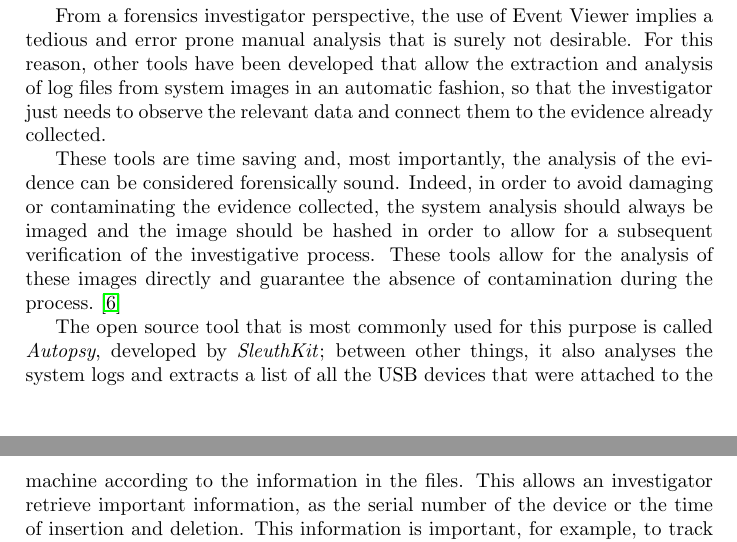
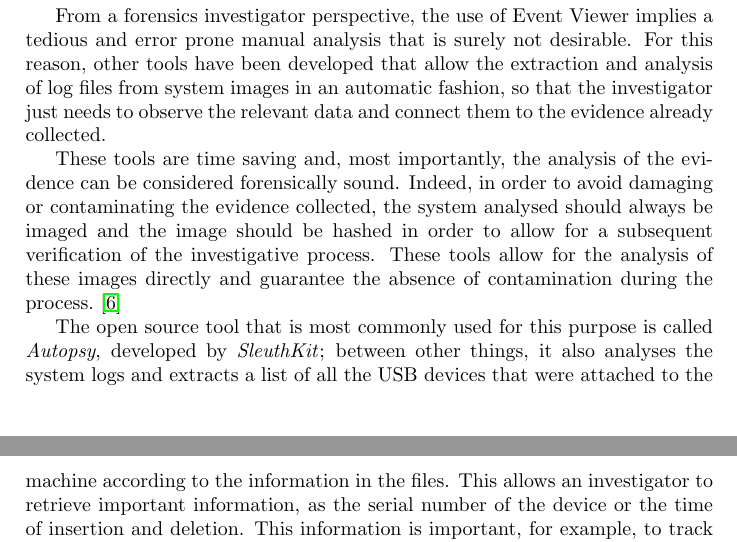
Before and after one commit to EliaGeretto/usb_log_parser, a LaTeX document (report/main.tex): two parts of pages 2 and 3 of 6, joined at a grey line, cut so that both start at the same text. Compiled offline with pdfLaTeX.

Commit message:
Review Section 2

```diff
--- a/report/main.tex
+++ b/report/main.tex
@@ -107,7 +107,7 @@ evidence already collected.
 
 These tools are time saving and, most importantly, the analysis of the evidence
 can be considered forensically sound. Indeed, in order to avoid damaging or
-contaminating the evidence collected, the system analysis should always be
+contaminating the evidence collected, the system analysed should always be
 imaged and the image should be hashed in order to allow for a subsequent
 verification of the investigative process. These tools allow for the analysis of
 these images directly and guarantee the absence of contamination during the
@@ -117,7 +117,7 @@ The open source tool that is most commonly used for this purpose is called
 \emph{Autopsy}, developed by \emph{SleuthKit}; between other things, it also
 analyses the system logs and extracts a list of all the USB devices that were
 attached to the machine according to the information in the files. This allows
-an investigator retrieve important information, as the serial number of the
+an investigator to retrieve important information, as the serial number of the
 device or the time of insertion and deletion. This information is important, for
 example, to track USB sticks across different machines.~\cite{deb2015usb}
 
```
